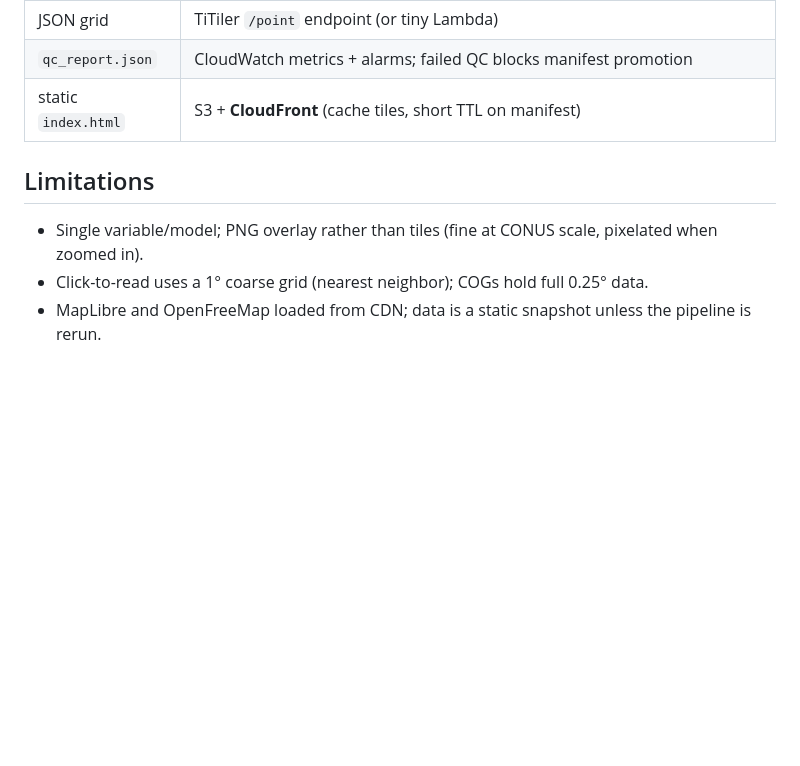
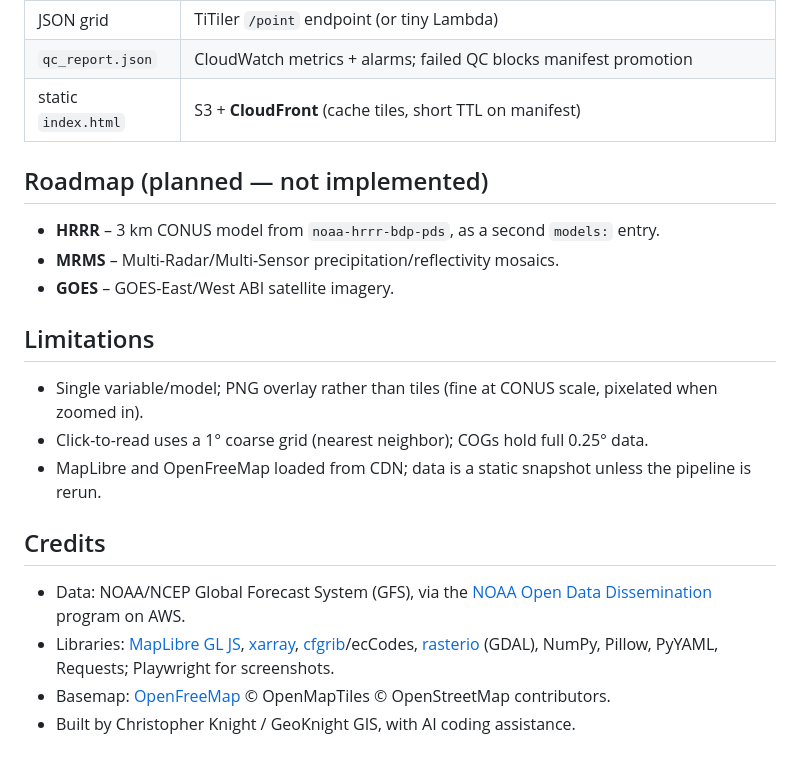
Before and after one commit to knightchrism/weather-poc, a Markdown page: README.md, the part around one of its changes. Drawn GitHub-style; blank space fills up the shorter version.

```diff
--- a/README.md
+++ b/README.md
@@ -30,7 +56,18 @@ Adding a model (HRRR, NAM, GEFS…) = add an entry under `models:` in `config.ya
 | `qc_report.json` | CloudWatch metrics + alarms; failed QC blocks manifest promotion |
 | static `index.html` | S3 + **CloudFront** (cache tiles, short TTL on manifest) |
 
+## Roadmap (planned — not implemented)
+- **HRRR** – 3 km CONUS model from `noaa-hrrr-bdp-pds`, as a second `models:` entry.
+- **MRMS** – Multi-Radar/Multi-Sensor precipitation/reflectivity mosaics.
+- **GOES** – GOES-East/West ABI satellite imagery.
+
 ## Limitations
 - Single variable/model; PNG overlay rather than tiles (fine at CONUS scale, pixelated when zoomed in).
 - Click-to-read uses a 1° coarse grid (nearest neighbor); COGs hold full 0.25° data.
 - MapLibre and OpenFreeMap loaded from CDN; data is a static snapshot unless the pipeline is rerun.
+
+## Credits
+- Data: NOAA/NCEP Global Forecast System (GFS), via the [NOAA Open Data Dissemination](https://www.noaa.gov/information-technology/open-data-dissemination) program on AWS.
+- Libraries: [MapLibre GL JS](https://maplibre.org/), [xarray](https://xarray.dev/), [cfgrib](https://github.com/ecmwf/cfgrib)/ecCodes, [rasterio](https://rasterio.readthedocs.io/) (GDAL), NumPy, Pillow, PyYAML, Requests; Playwright for screenshots.
+- Basemap: [OpenFreeMap](https://openfreemap.org/) © OpenMapTiles © OpenStreetMap contributors.
+- Built by Christopher Knight / GeoKnight GIS, with AI coding assistance.
```
Also changed, not shown: other parts of README.md (+31 -5 lines), screenshot.png, 1 other file.
